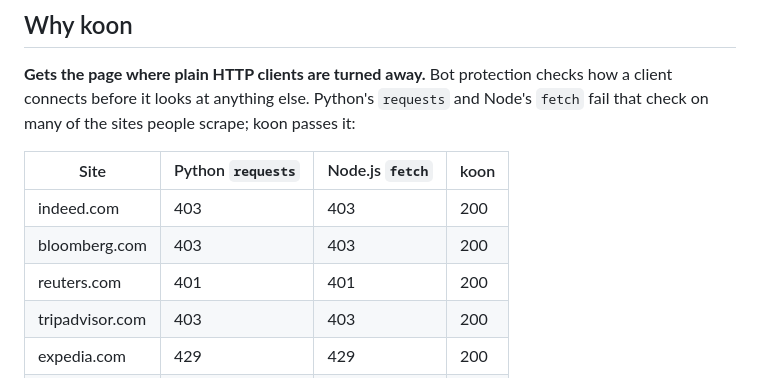
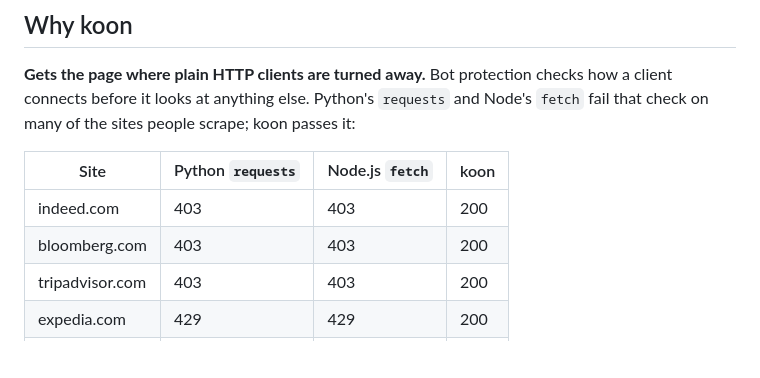
Before and after one commit to scrape-hub/koon, a Markdown page: README.md, the part around the change. Drawn GitHub-style; blank space fills up the shorter version.

Commit message:
docs: drop reuters.com from the README table

```diff
--- a/README.md
+++ b/README.md
@@ -109,7 +109,6 @@ Every fingerprint change of every browser is checked against captures from the r
 |---|---|---|---|
 | indeed.com | 403 | 403 | 200 |
 | bloomberg.com | 403 | 403 | 200 |
-| reuters.com | 401 | 401 | 200 |
 | tripadvisor.com | 403 | 403 | 200 |
 | expedia.com | 429 | 429 | 200 |
 | stockx.com | 403 | 403 | 200 |
```
